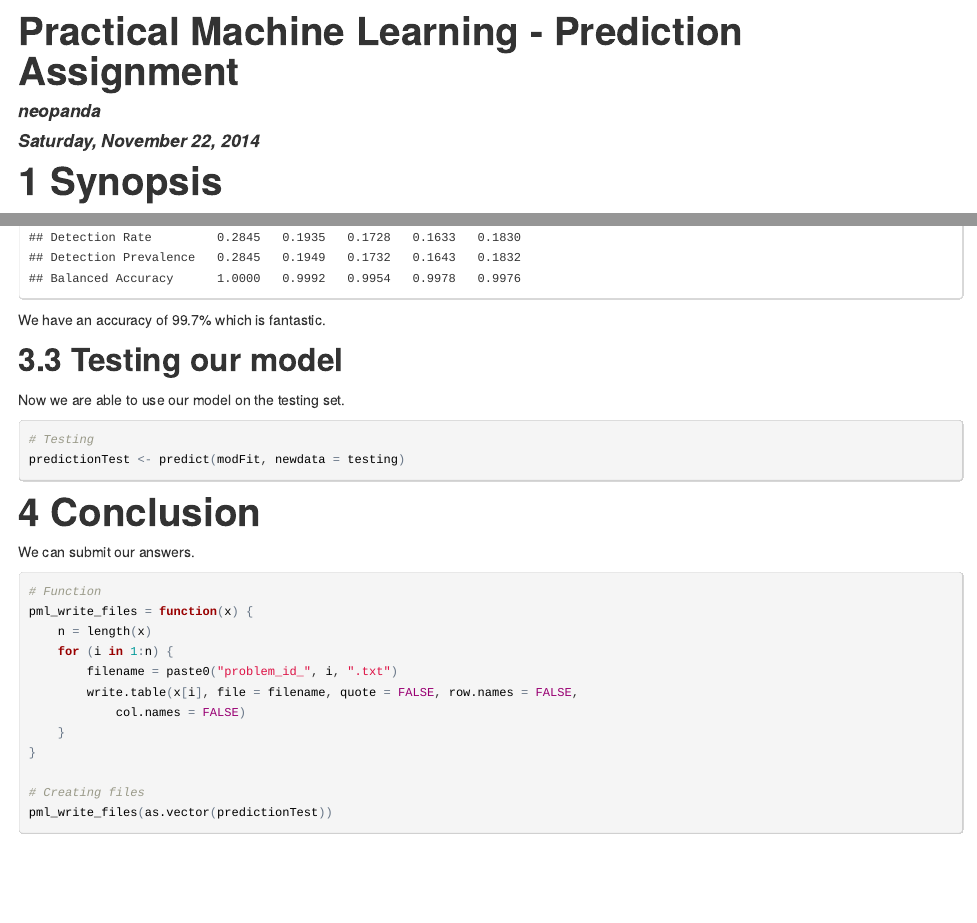
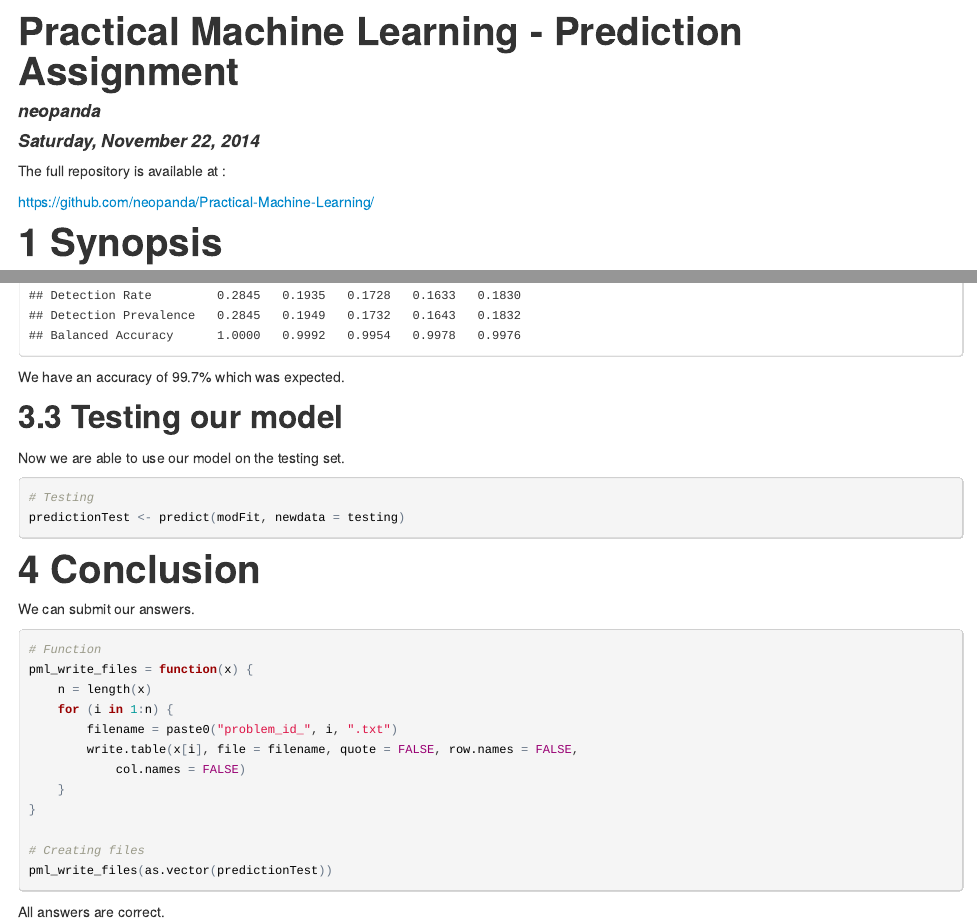
Before and after one commit to neopanda/Practical-Machine-Learning, an R Markdown document (pml-prediction.Rmd): the page in a window 1100 px wide, from its top, and a second part further down, joined at a grey line. The pictures show the output file pml-prediction.html that the author committed with the source, opened offline.

Commit message:
Update project

````diff
--- a/pml-prediction.Rmd
+++ b/pml-prediction.Rmd
@@ -10,6 +10,10 @@ output:
 library("knitr")
 opts_chunk$set(tidy = TRUE)
 ```
+
+The full repository is available at :
+
+https://github.com/neopanda/Practical-Machine-Learning/
 
 #Synopsis
 
@@ -103,7 +109,7 @@ predictions <- predict(modFit, newdata = crossValidation)
 confusionMatrix(predictions, crossValidation$classe)
 ```
 
-We have an accuracy of 99.7% which is fantastic.
+We have an accuracy of 99.7% which was expected.
 
 ##Testing our model
 
@@ -131,3 +137,5 @@ pml_write_files = function(x){
 #Creating files
 pml_write_files(as.vector(predictionTest))
 ```
+
+All answers are correct.
````
Also changed, not shown: index.html (deleted), pml-prediction.html, pml-prediction.Rmd (2 more changed lines).
